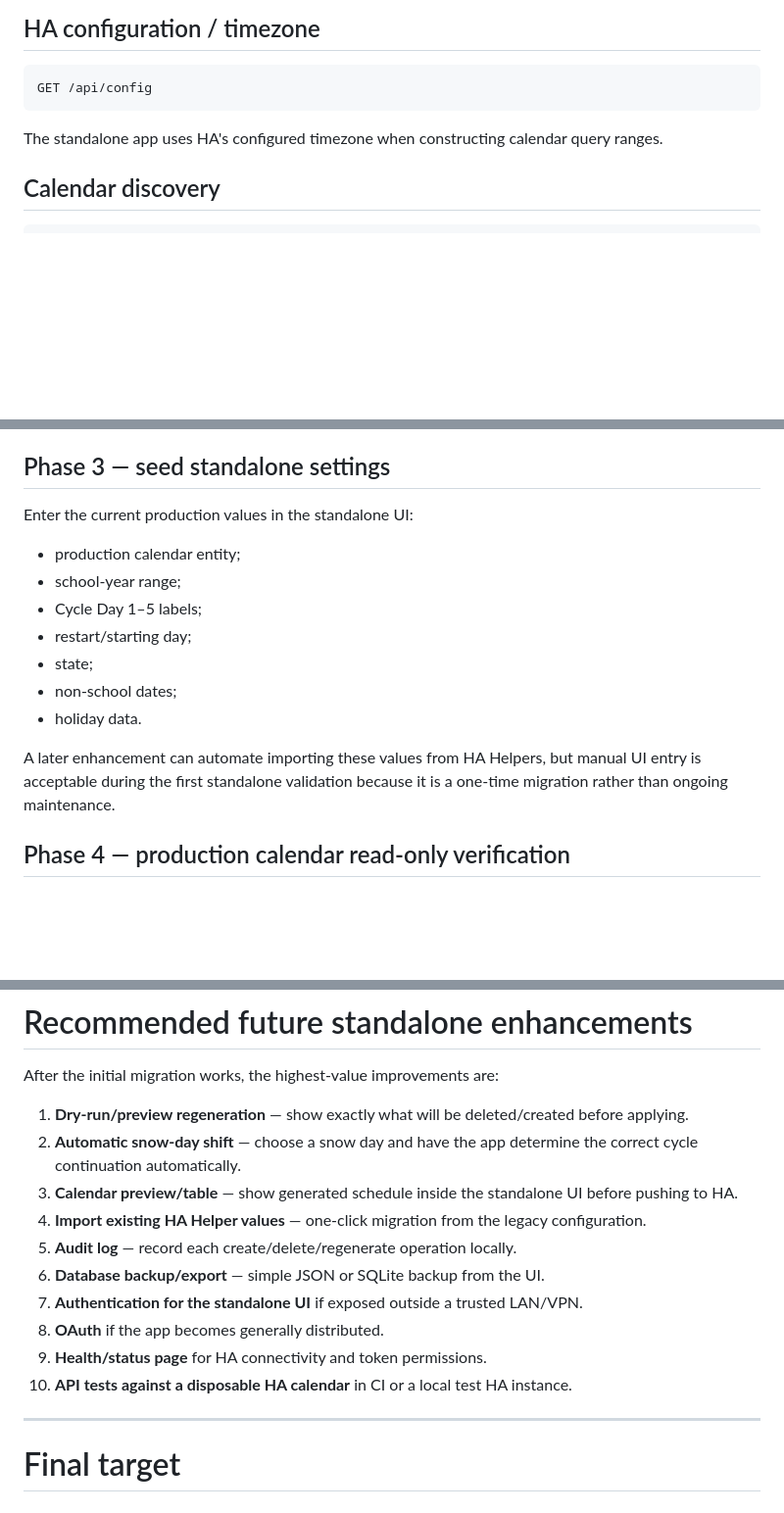
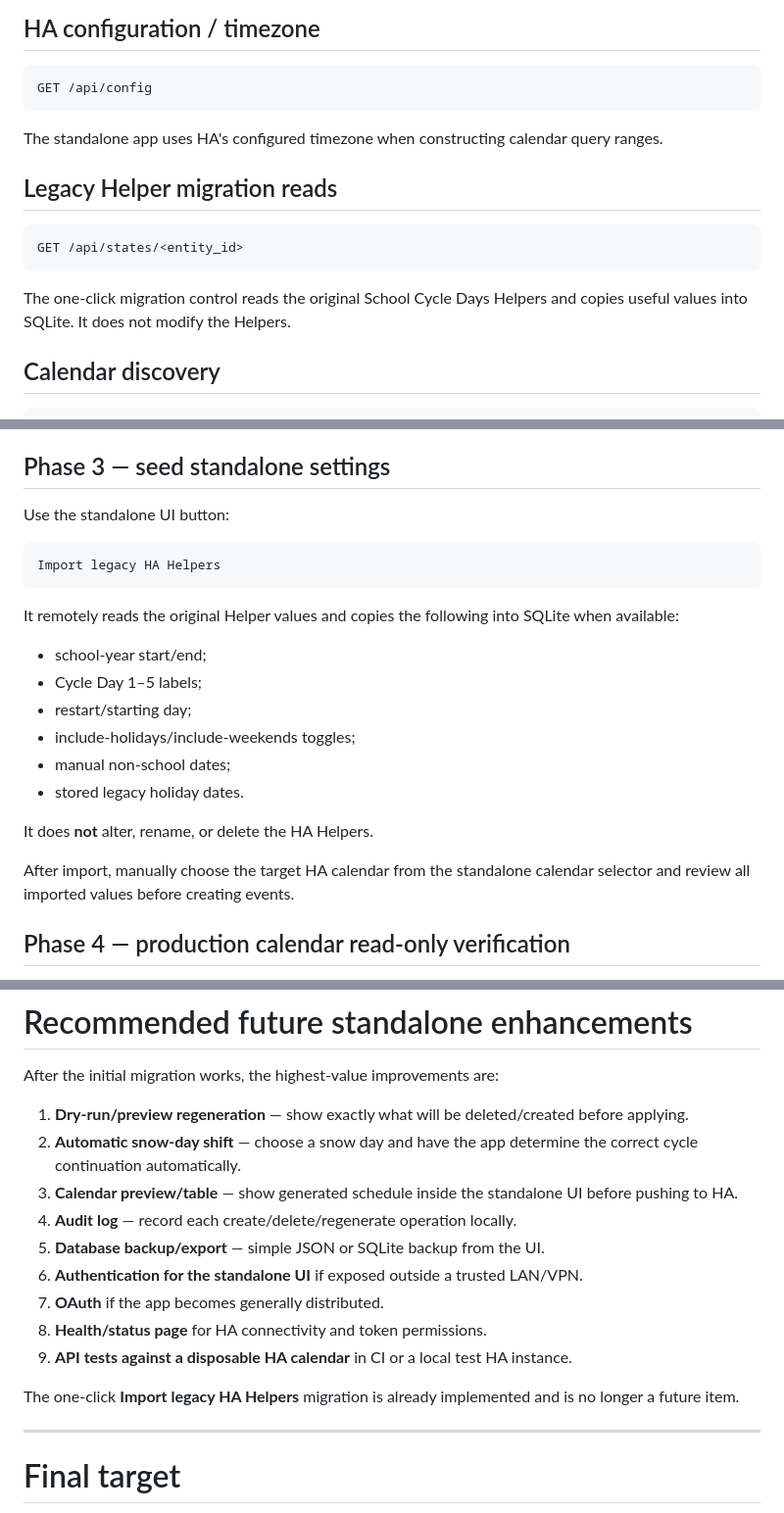
Before and after one commit to gmalbert/schoolCycleDays, a Markdown page: ha_custom_integration/STANDALONE_MIGRATION_GUIDE.md, 3 parts joined by grey strips. Shown at 98% size. Drawn GitHub-style; blank space fills up the shorter version.

Commit message:
Document implemented legacy Helper import

````diff
--- a/ha_custom_integration/STANDALONE_MIGRATION_GUIDE.md
+++ b/ha_custom_integration/STANDALONE_MIGRATION_GUIDE.md
@@ -233,6 +233,14 @@ GET /api/config
 
 The standalone app uses HA's configured timezone when constructing calendar query ranges.
 
+## Legacy Helper migration reads
+
+```http
+GET /api/states/<entity_id>
+```
+
+The one-click migration control reads the original School Cycle Days Helpers and copies useful values into SQLite. It does not modify the Helpers.
+
 ## Calendar discovery
 
 ```http
@@ -356,17 +364,24 @@ Do not preserve legacy bugs merely for parity.
 
 ## Phase 3 — seed standalone settings
 
-Enter the current production values in the standalone UI:
+Use the standalone UI button:
 
-- production calendar entity;
-- school-year range;
+```text
+Import legacy HA Helpers
+```
+
+It remotely reads the original Helper values and copies the following into SQLite when available:
+
+- school-year start/end;
 - Cycle Day 1–5 labels;
 - restart/starting day;
-- state;
-- non-school dates;
-- holiday data.
+- include-holidays/include-weekends toggles;
+- manual non-school dates;
+- stored legacy holiday dates.
 
-A later enhancement can automate importing these values from HA Helpers, but manual UI entry is acceptable during the first standalone validation because it is a one-time migration rather than ongoing maintenance.
+It does **not** alter, rename, or delete the HA Helpers.
+
+After import, manually choose the target HA calendar from the standalone calendar selector and review all imported values before creating events.
 
 ## Phase 4 — production calendar read-only verification
 
@@ -489,13 +504,14 @@ After the initial migration works, the highest-value improvements are:
 1. **Dry-run/preview regeneration** — show exactly what will be deleted/created before applying.
 2. **Automatic snow-day shift** — choose a snow day and have the app determine the correct cycle continuation automatically.
 3. **Calendar preview/table** — show generated schedule inside the standalone UI before pushing to HA.
-4. **Import existing HA Helper values** — one-click migration from the legacy configuration.
-5. **Audit log** — record each create/delete/regenerate operation locally.
-6. **Database backup/export** — simple JSON or SQLite backup from the UI.
-7. **Authentication for the standalone UI** if exposed outside a trusted LAN/VPN.
-8. **OAuth** if the app becomes generally distributed.
-9. **Health/status page** for HA connectivity and token permissions.
-10. **API tests against a disposable HA calendar** in CI or a local test HA instance.
+4. **Audit log** — record each create/delete/regenerate operation locally.
+5. **Database backup/export** — simple JSON or SQLite backup from the UI.
+6. **Authentication for the standalone UI** if exposed outside a trusted LAN/VPN.
+7. **OAuth** if the app becomes generally distributed.
+8. **Health/status page** for HA connectivity and token permissions.
+9. **API tests against a disposable HA calendar** in CI or a local test HA instance.
+
+The one-click **Import legacy HA Helpers** migration is already implemented and is no longer a future item.
 
 ---
 
````
